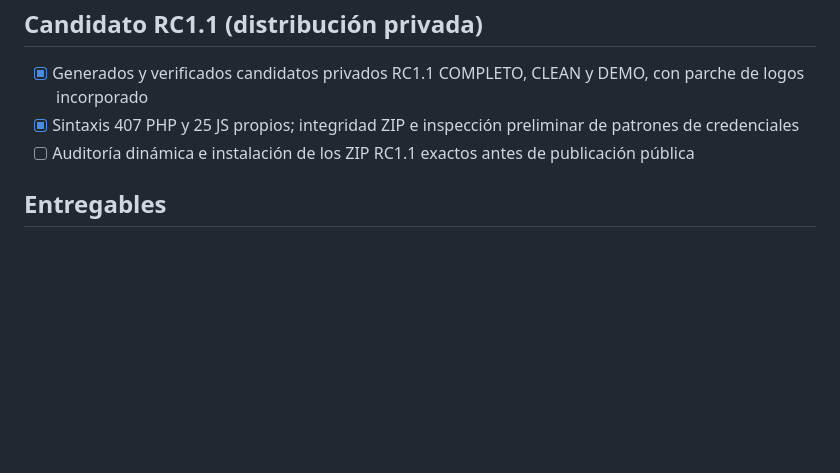
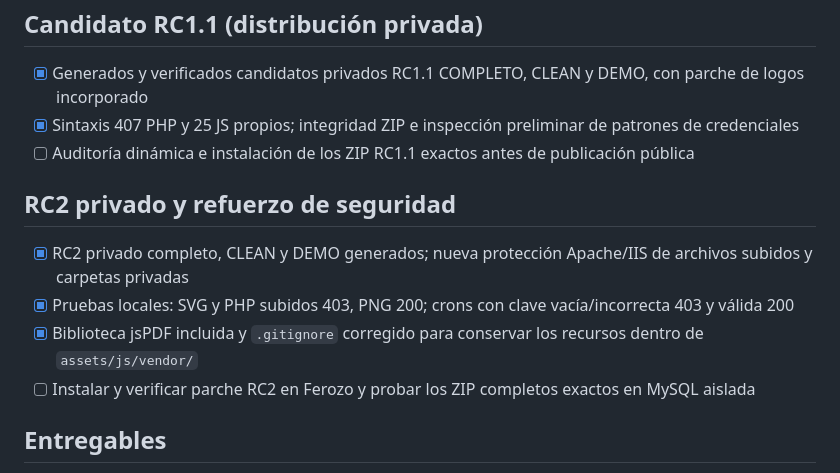
Before and after one commit to socrates-one-web/one-hub, a Markdown page: RELEASE_CHECKLIST.md, the part around the change. Rendered like a GitHub page; blank space fills up the shorter version.

Commit message:
docs: reflect final RC2 hardening and current checksums in RELEASE_CHECKLIST.md

```diff
--- a/RELEASE_CHECKLIST.md
+++ b/RELEASE_CHECKLIST.md
@@ -49,6 +49,12 @@
 - [x] Sintaxis 407 PHP y 25 JS propios; integridad ZIP e inspección preliminar de patrones de credenciales
 - [ ] Auditoría dinámica e instalación de los ZIP RC1.1 exactos antes de publicación pública
 
+## RC2 privado y refuerzo de seguridad
+- [x] RC2 privado completo, CLEAN y DEMO generados; nueva protección Apache/IIS de archivos subidos y carpetas privadas
+- [x] Pruebas locales: SVG y PHP subidos 403, PNG 200; crons con clave vacía/incorrecta 403 y válida 200
+- [x] Biblioteca jsPDF incluida y `.gitignore` corregido para conservar los recursos dentro de `assets/js/vendor/`
+- [ ] Instalar y verificar parche RC2 en Ferozo y probar los ZIP completos exactos en MySQL aislada
+
 ## Entregables
 - [ ] Código fuente auditable y directorios documentados
 - [ ] CLEAN: paquete de instalación sin registros comerciales
```
